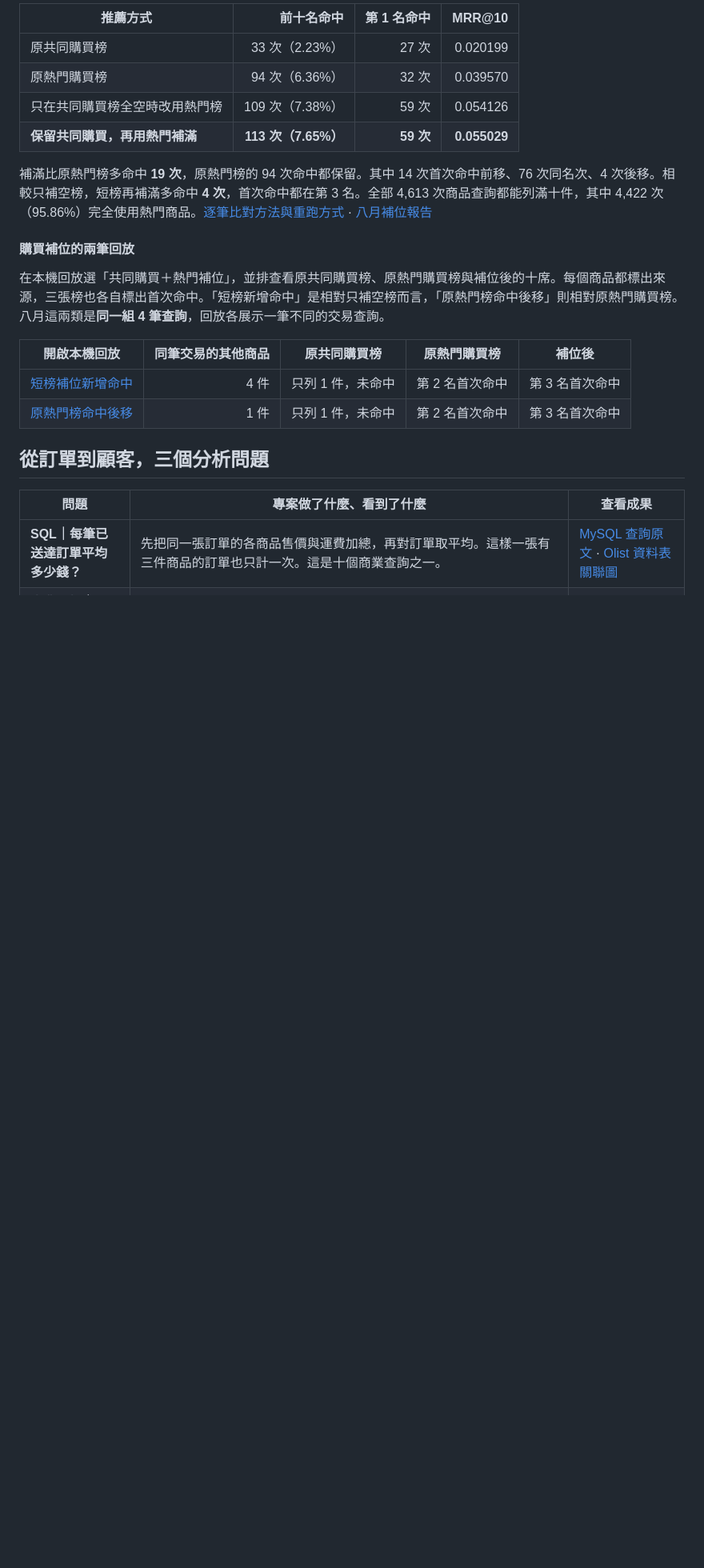
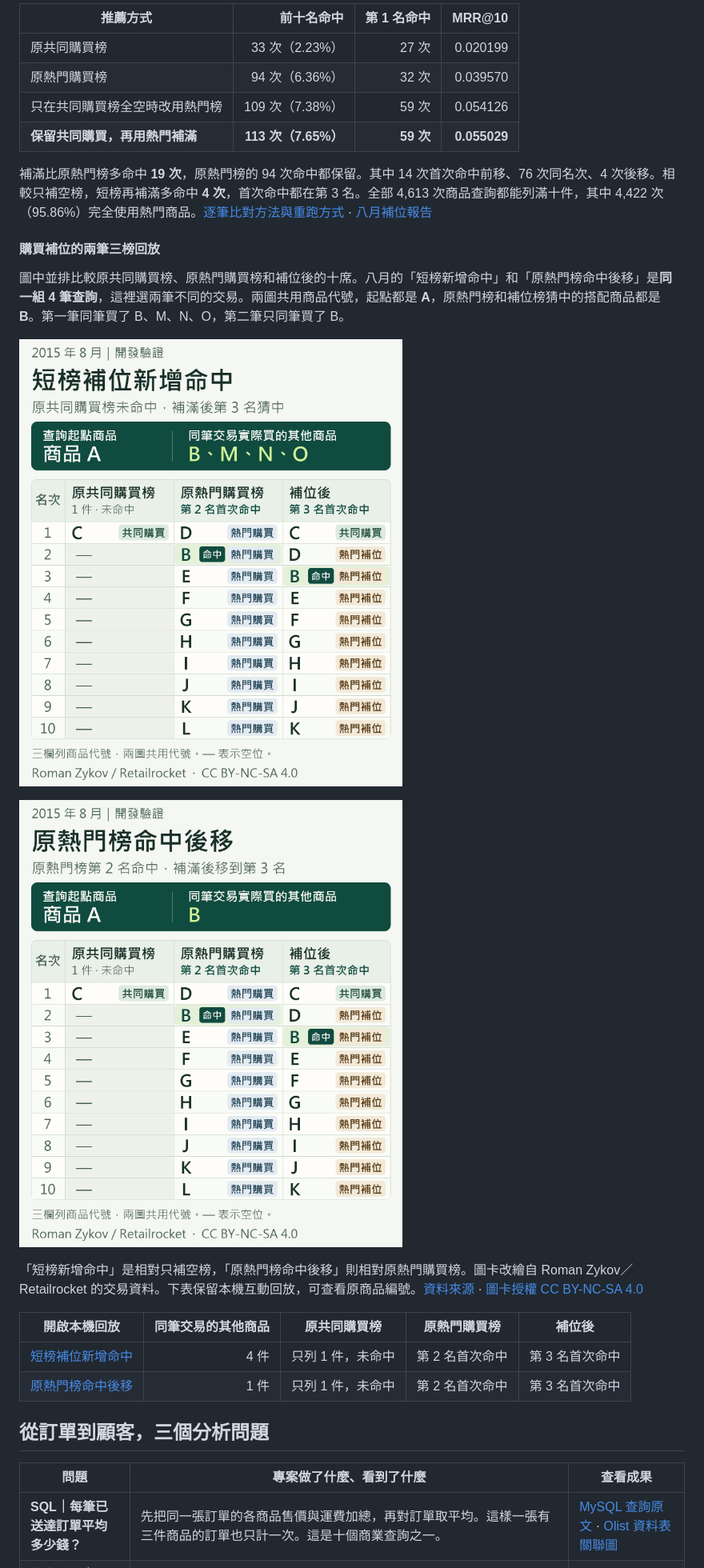
Before and after one commit to likaisuwork9616/smart-ecommerce-recommendation-system, a Markdown page: README.md, the part around one of its changes. Shown at 80% size. Rendered like a GitHub page; pictures changed too: docs/images/purchase-fill-popular-later-replay.png (added), docs/images/purchase-fill-short-gain-replay.png (added); blank space fills up the shorter version.

```diff
--- a/README.md
+++ b/README.md
@@ -167,9 +167,17 @@ K1 從訓練資料找出最多 500 段看過相似商品的瀏覽紀錄，再依
 
 補滿比原熱門榜多命中 **19 次**，原熱門榜的 94 次命中都保留。其中 14 次首次命中前移、76 次同名次、4 次後移。相較只補空榜，短榜再補滿多命中 **4 次**，首次命中都在第 3 名。全部 4,613 次商品查詢都能列滿十件，其中 4,422 次（95.86%）完全使用熱門商品。[逐筆比對方法與重跑方式](docs/PROJECT_PROGRESS.md#purchase-popular-fill) · [八月補位報告](reports/stage13/retailrocket_purchase_popular_fill_201508.json)
 
-#### 購買補位的兩筆回放
+<a id="purchase-fill-replay-cards"></a>
 
-在本機回放選「共同購買＋熱門補位」，並排查看原共同購買榜、原熱門購買榜與補位後的十席。每個商品都標出來源，三張榜也各自標出首次命中。「短榜新增命中」是相對只補空榜而言，「原熱門榜命中後移」則相對原熱門購買榜。八月這兩類是**同一組 4 筆查詢**，回放各展示一筆不同的交易查詢。
+#### 購買補位的兩筆三榜回放
+
+圖中並排比較原共同購買榜、原熱門購買榜和補位後的十席。八月的「短榜新增命中」和「原熱門榜命中後移」是**同一組 4 筆查詢**，這裡選兩筆不同的交易。兩圖共用商品代號，起點都是 **A**，原熱門榜和補位榜猜中的搭配商品都是 **B**。第一筆同筆買了 B、M、N、O，第二筆只同筆買了 B。
+
+![短榜補位新增命中。同筆交易中，除起點商品 A，還買了 B、M、N、O。原共同購買榜只有第 1 名 C，來源為共同購買，未命中。原熱門購買榜依序為 D、B、E、F、G、H、I、J、K、L，來源全為熱門購買，第 2 名首次命中。補位後依序為 C、D、B、E、F、G、H、I、J、K。第 1 名是共同購買，其餘是熱門補位，第 3 名首次命中。](docs/images/purchase-fill-short-gain-replay.png)
+
+![原熱門榜命中後移。同筆交易中，除起點商品 A，還買了 B。原共同購買榜只有第 1 名 C，來源為共同購買，未命中。原熱門購買榜依序為 D、B、E、F、G、H、I、J、K、L，來源全為熱門購買，第 2 名首次命中。補位後依序為 C、D、B、E、F、G、H、I、J、K。第 1 名是共同購買，其餘是熱門補位，第 3 名首次命中。](docs/images/purchase-fill-popular-later-replay.png)
+
+「短榜新增命中」是相對只補空榜，「原熱門榜命中後移」則相對原熱門購買榜。圖卡改繪自 Roman Zykov／Retailrocket 的交易資料。下表保留本機互動回放，可查看原商品編號。[資料來源](https://www.kaggle.com/datasets/retailrocket/ecommerce-dataset) · [圖卡授權 CC BY-NC-SA 4.0](https://creativecommons.org/licenses/by-nc-sa/4.0/)
 
 | 開啟本機回放 | 同筆交易的其他商品 | 原共同購買榜 | 原熱門購買榜 | 補位後 |
 | --- | ---: | --- | --- | --- |
```
Also changed, not shown: other parts of README.md (+2 -2 lines), docs/PROJECT_PROGRESS.md (+3 -1 lines).
